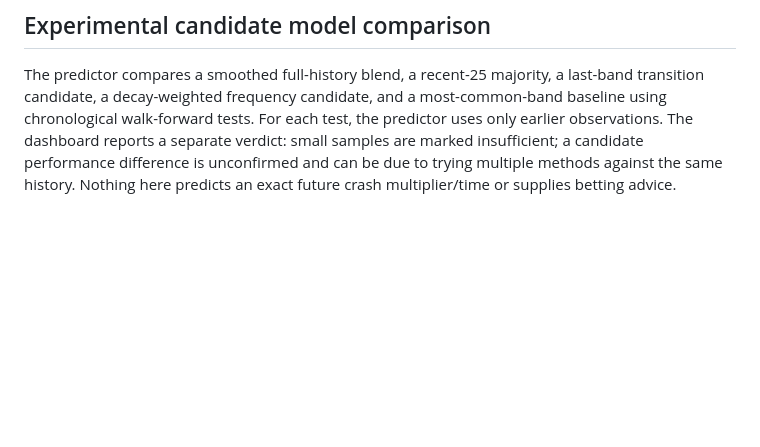
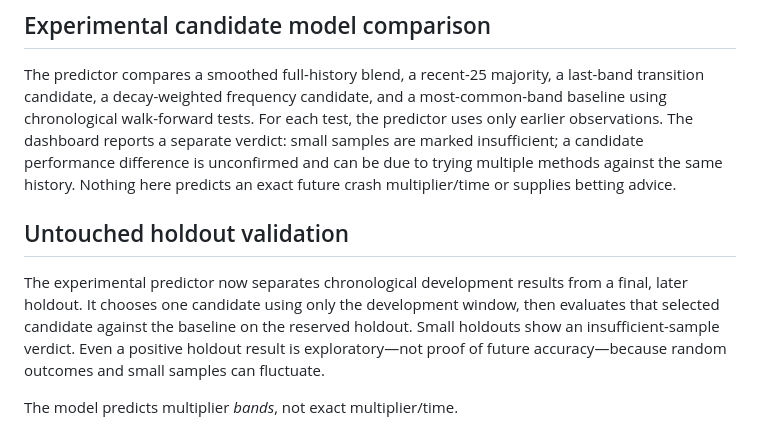
Before and after one commit to birju308/Aviator-Lav, a Markdown page: README.md, the part around the change. GitHub-like rendering; blank space fills up the shorter version.

Commit message:
Document untouched holdout validation

```diff
--- a/README.md
+++ b/README.md
@@ -44,3 +44,10 @@ Keep collection data clean: multiple collector extension versions can cause dupl
 ## Experimental candidate model comparison
 
 The predictor compares a smoothed full-history blend, a recent-25 majority, a last-band transition candidate, a decay-weighted frequency candidate, and a most-common-band baseline using chronological walk-forward tests. For each test, the predictor uses only earlier observations. The dashboard reports a separate verdict: small samples are marked insufficient; a candidate performance difference is unconfirmed and can be due to trying multiple methods against the same history. Nothing here predicts an exact future crash multiplier/time or supplies betting advice.
+
+
+## Untouched holdout validation
+
+The experimental predictor now separates chronological development results from a final, later holdout. It chooses one candidate using only the development window, then evaluates that selected candidate against the baseline on the reserved holdout. Small holdouts show an insufficient-sample verdict. Even a positive holdout result is exploratory—not proof of future accuracy—because random outcomes and small samples can fluctuate.
+
+The model predicts multiplier *bands*, not exact multiplier/time.
```
